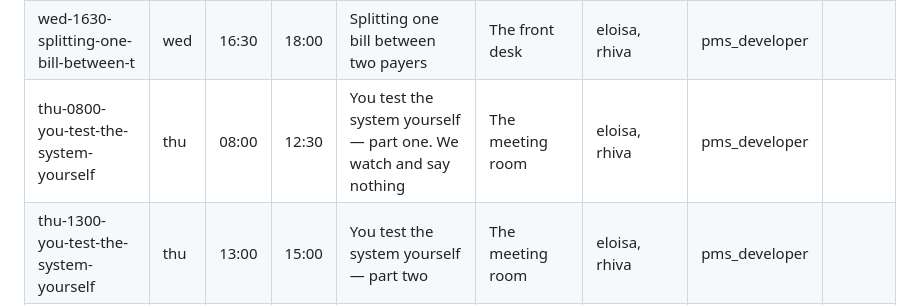
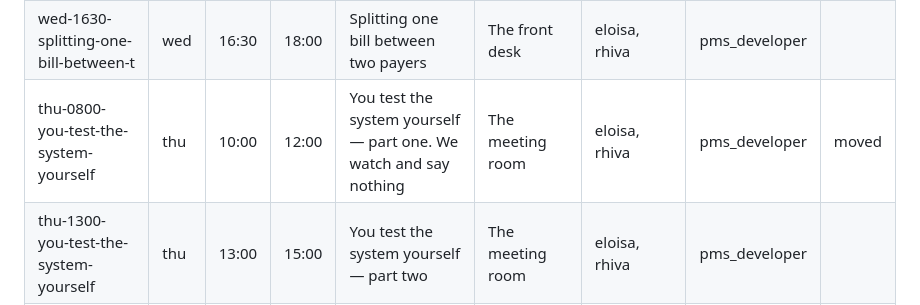
Before and after one commit to TechNextSG/tn-week-90d4ef, a Markdown page: tracks/pms.md, the part around the change. Drawn GitHub-style.

Commit message:
pms: move Thu 'you test the system part one' to 10am-12pm

```diff
--- a/tracks/pms.md
+++ b/tracks/pms.md
@@ -23,6 +23,6 @@ version, so a typo cannot take the schedule down. The failure is reported agains
 | wed-1400-counting-the-dives-used-and  | wed | 14:00 | 15:30 | Counting the dives used, and the end-of-day check                   | The dive centre      | jomel, loren                      | pms_developer |       |
 | wed-1530-closing-the-till-then-checki | wed | 15:30 | 16:30 | Closing the till, then checking a guest out on one bill             | The front desk       | eloisa, rhiva                     | pms_developer |       |
 | wed-1630-splitting-one-bill-between-t | wed | 16:30 | 18:00 | Splitting one bill between two payers                               | The front desk       | eloisa, rhiva                     | pms_developer |       |
-| thu-0800-you-test-the-system-yourself | thu | 08:00 | 12:30 | You test the system yourself — part one. We watch and say nothing   | The meeting room     | eloisa, rhiva                     | pms_developer |       |
+| thu-0800-you-test-the-system-yourself | thu | 10:00 | 12:00 | You test the system yourself — part one. We watch and say nothing   | The meeting room     | eloisa, rhiva                     | pms_developer | moved |
 | thu-1300-you-test-the-system-yourself | thu | 13:00 | 15:00 | You test the system yourself — part two                             | The meeting room     | eloisa, rhiva                     | pms_developer |       |
 | thu-1500-you-test-the-system-yourself | thu | 15:00 | 16:00 | You test the system yourself — part three                           | The meeting room     | eloisa, rhiva, jomel, loren       | pms_developer |       |
```
